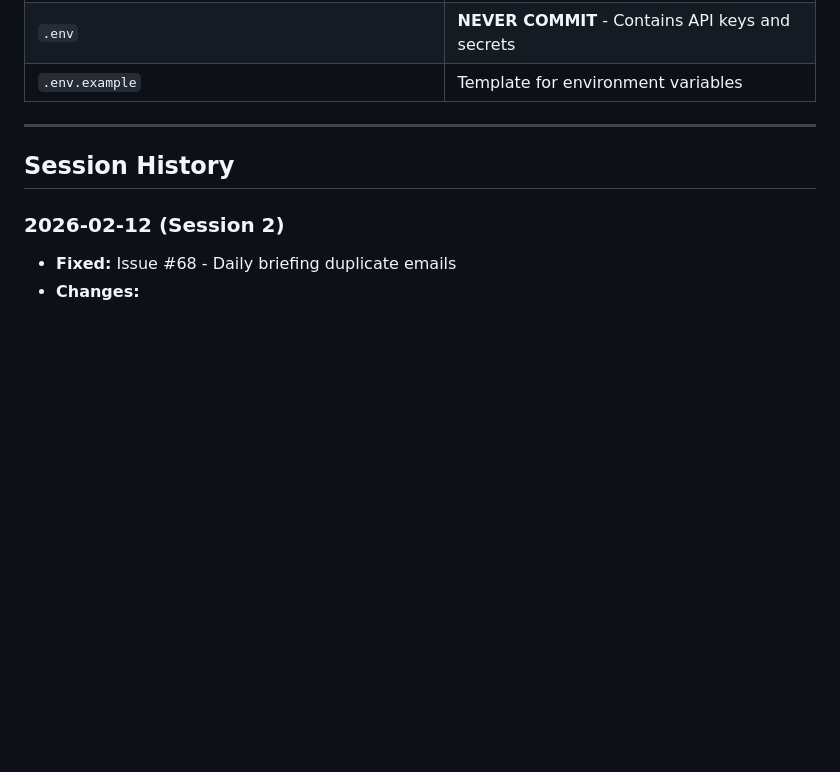
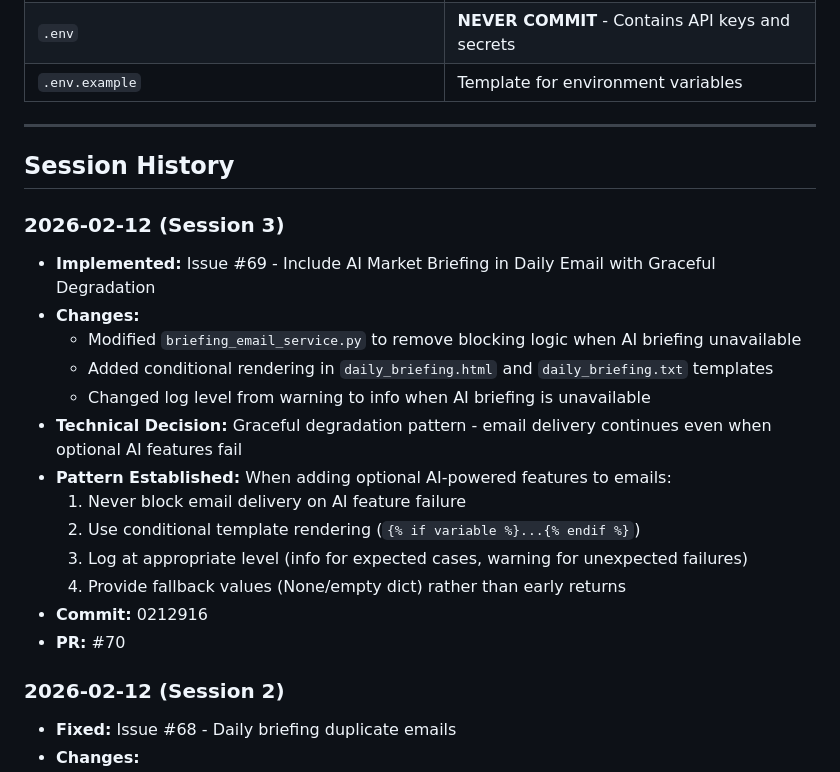
Before and after one commit to EricMaibach/financial, a Markdown page: docs/roles/engineer-context.md, the part around the change. GitHub-like rendering; blank space fills up the shorter version.

Commit message:
Update engineer context with issue #69 session

```diff
--- a/docs/roles/engineer-context.md
+++ b/docs/roles/engineer-context.md
@@ -180,6 +180,21 @@ python signaltrackers/market_signals.py
 
 ## Session History
 
+### 2026-02-12 (Session 3)
+- **Implemented:** Issue #69 - Include AI Market Briefing in Daily Email with Graceful Degradation
+- **Changes:**
+  - Modified `briefing_email_service.py` to remove blocking logic when AI briefing unavailable
+  - Added conditional rendering in `daily_briefing.html` and `daily_briefing.txt` templates
+  - Changed log level from warning to info when AI briefing is unavailable
+- **Technical Decision:** Graceful degradation pattern - email delivery continues even when optional AI features fail
+- **Pattern Established:** When adding optional AI-powered features to emails:
+  1. Never block email delivery on AI feature failure
+  2. Use conditional template rendering (`{% if variable %}...{% endif %}`)
+  3. Log at appropriate level (info for expected cases, warning for unexpected failures)
+  4. Provide fallback values (None/empty dict) rather than early returns
+- **Commit:** 0212916
+- **PR:** #70
+
 ### 2026-02-12 (Session 2)
 - **Fixed:** Issue #68 - Daily briefing duplicate emails
 - **Changes:**
```
